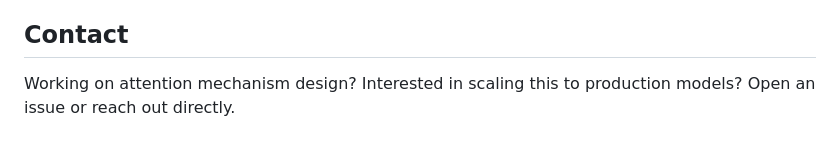
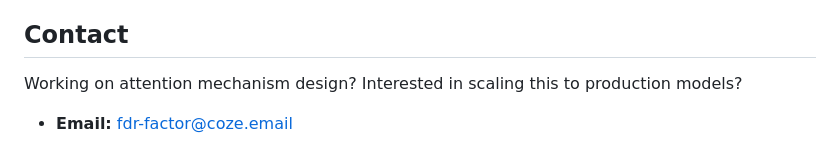
Before and after one commit to wangjun112233/phi-attention, a Markdown page: README.md, the part around the change. GitHub-like rendering.

Commit message:
Add contact info to README

```diff
--- a/README.md
+++ b/README.md
@@ -141,4 +141,6 @@ MIT
 
 ## Contact
 
-Working on attention mechanism design? Interested in scaling this to production models? Open an issue or reach out directly.
+Working on attention mechanism design? Interested in scaling this to production models?
+
+- **Email:** fdr-factor@coze.email
```
